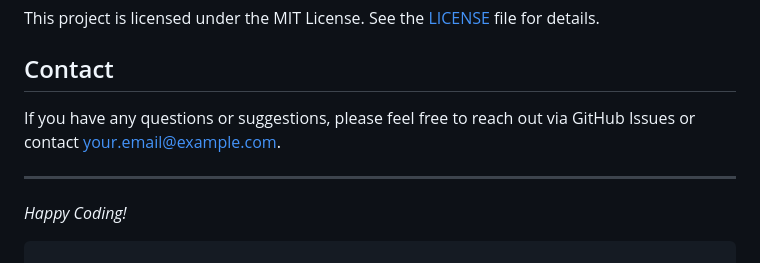
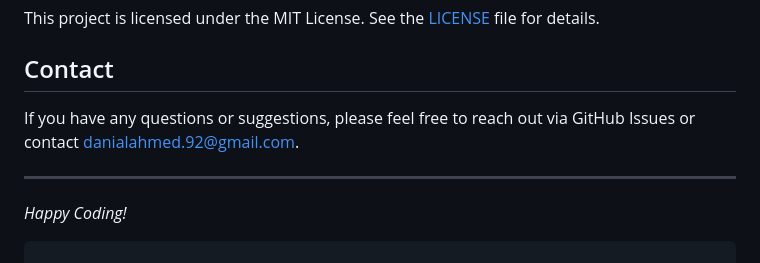
Before and after one commit to SDCorp1/ProjectTimeline, a Markdown page: README.md, the part around the change. Drawn GitHub-style.

```diff
--- a/README.md
+++ b/README.md
@@ -113,7 +113,7 @@ This project is licensed under the MIT License. See the [LICENSE](LICENSE) file
 
 ## Contact
 
-If you have any questions or suggestions, please feel free to reach out via GitHub Issues or contact [your.email@example.com](mailto:your.email@example.com).
+If you have any questions or suggestions, please feel free to reach out via GitHub Issues or contact danialahmed.92@gmail.com.
 
 ---
 
```
